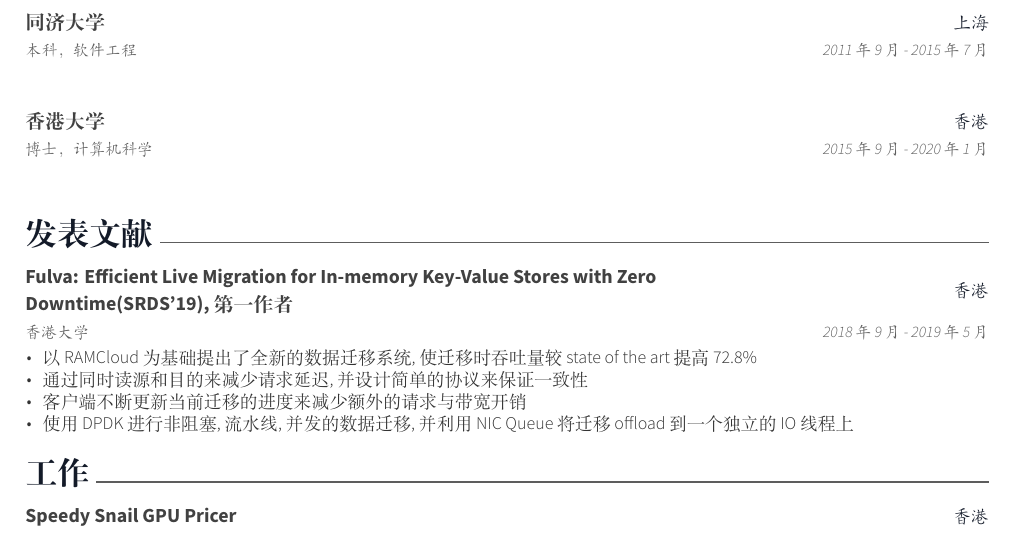
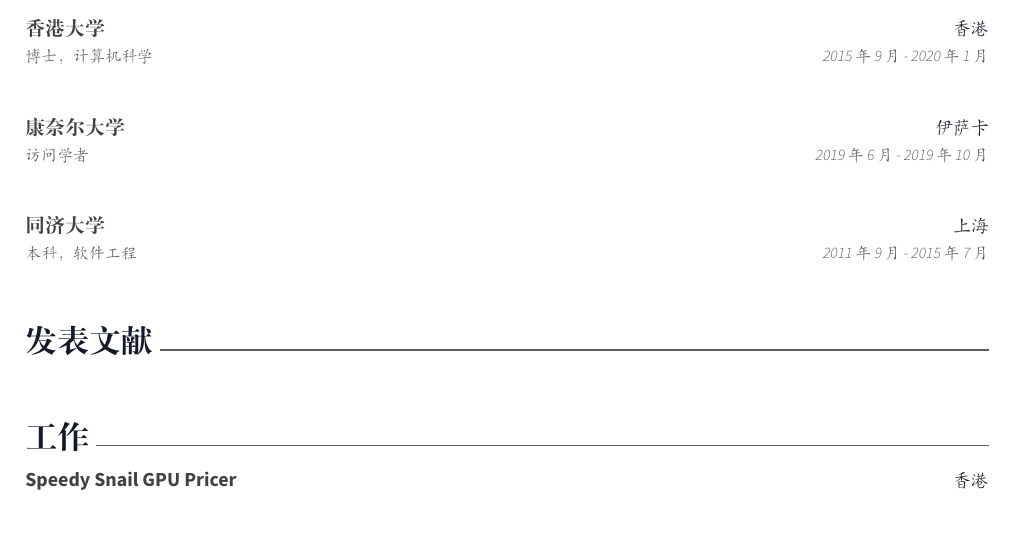
Before and after one commit to wnagchenghku/HomePage, a LaTeX CV (resume-cn/resume.tex, which reads resume-cn/sections/education.tex, resume-cn/sections/research/fulva.tex): part of the page, cut so that both start at the same text. Compiled offline with XeLaTeX.

```diff
--- a/resume-cn/sections/education.tex
+++ b/resume-cn/sections/education.tex
@@ -12,6 +12,26 @@
 %------------------------------------------------
 
 \cventry
+{博士， 计算机科学} % Degree
+{香港大学} % Institution
+{香港} % Location
+{2015年9月 - 2020年1月} % Date(s)
+{ % Description(s) bullet points
+}
+
+%------------------------------------------------
+
+\cventry
+{访问学者} % Degree
+{康奈尔大学} % Institution
+{伊萨卡} % Location
+{2019年6月 - 2019年10月} % Date(s)
+{ % Description(s) bullet points
+}
+
+%------------------------------------------------
+
+\cventry
 {本科， 软件工程} % Degree
 {同济大学} % Institution
 {上海} % Location
@@ -19,13 +39,4 @@
 { % Description(s) bullet points
 }
 
-%------------------------------------------------
-
-\cventry
-{博士， 计算机科学} % Degree
-{香港大学} % Institution
-{香港} % Location
-{2015年9月 - 2020年1月} % Date(s)
-{ % Description(s) bullet points
-}
 \end{cventries}
--- a/resume-cn/sections/research/fulva.tex
+++ b/resume-cn/sections/research/fulva.tex
@@ -1,13 +1,2 @@
 \cventry
-{香港大学} % Job title
 {Fulva: Efficient Live Migration for In-memory Key-Value Stores with Zero Downtime(SRDS'19),第一作者} % Project Name
-{香港} % Location
-{2018年9月 - 2019年5月} % Date(s)
-{ % Description(s) of tasks/responsibilities
-    \begin{cvitems}
-        \item {以 RAMCloud 为基础提出了全新的数据迁移系统,使迁移时吞吐量较state of the art提高 72.8\%}
-        \item {通过同时读源和目的来减少请求延迟,并设计简单的协议来保证一致性}
-        \item {客户端不断更新当前迁移的进度来减少额外的请求与带宽开销}
-        \item {使用 DPDK 进行非阻塞,流水线,并发的数据迁移, 并利用NIC Queue将迁移offload到一个独立的IO线程上}
-    \end{cvitems}
-}
```
